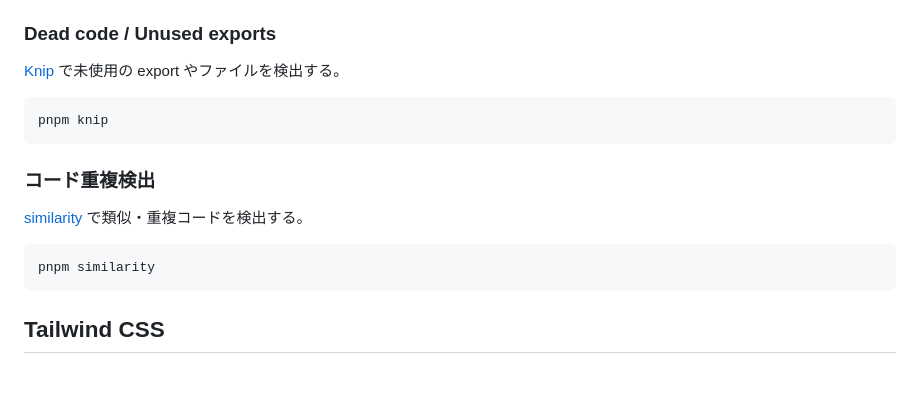
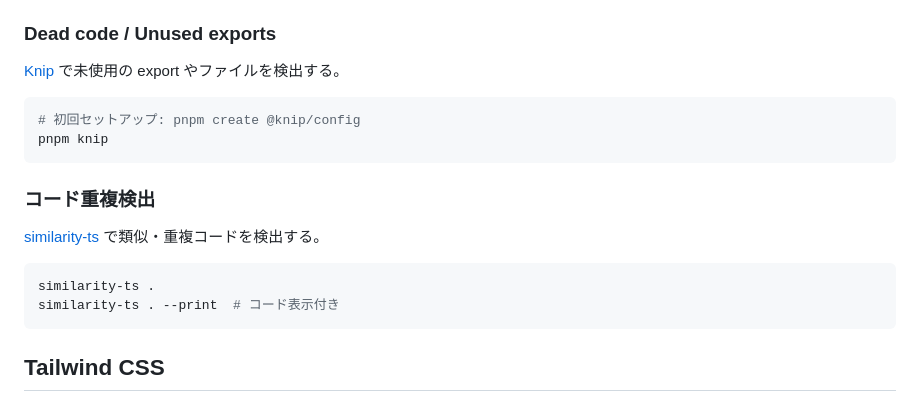
Before and after one commit to imaimai17468/trainjazztokyo, a Markdown page: CLAUDE.md, the part around the change. Rendered like a GitHub page; blank space fills up the shorter version.

Commit message:
docs(CLAUDE.md): knip と similarity-ts の正しいコマンドに修正
Co-Authored-By: Claude Opus 4.6 (1M context) <noreply@anthropic.com>

````diff
--- a/CLAUDE.md
+++ b/CLAUDE.md
@@ -94,15 +94,17 @@ export default function Home() {
 [Knip](https://knip.dev/) で未使用の export やファイルを検出する。
 
 ```sh
+# 初回セットアップ: pnpm create @knip/config
 pnpm knip
 ```
 
 ### コード重複検出
 
-[similarity](https://github.com/mizchi/similarity) で類似・重複コードを検出する。
+[similarity-ts](https://github.com/mizchi/similarity) で類似・重複コードを検出する。
 
 ```sh
-pnpm similarity
+similarity-ts .
+similarity-ts . --print  # コード表示付き
 ```
 
 ## Tailwind CSS
````
